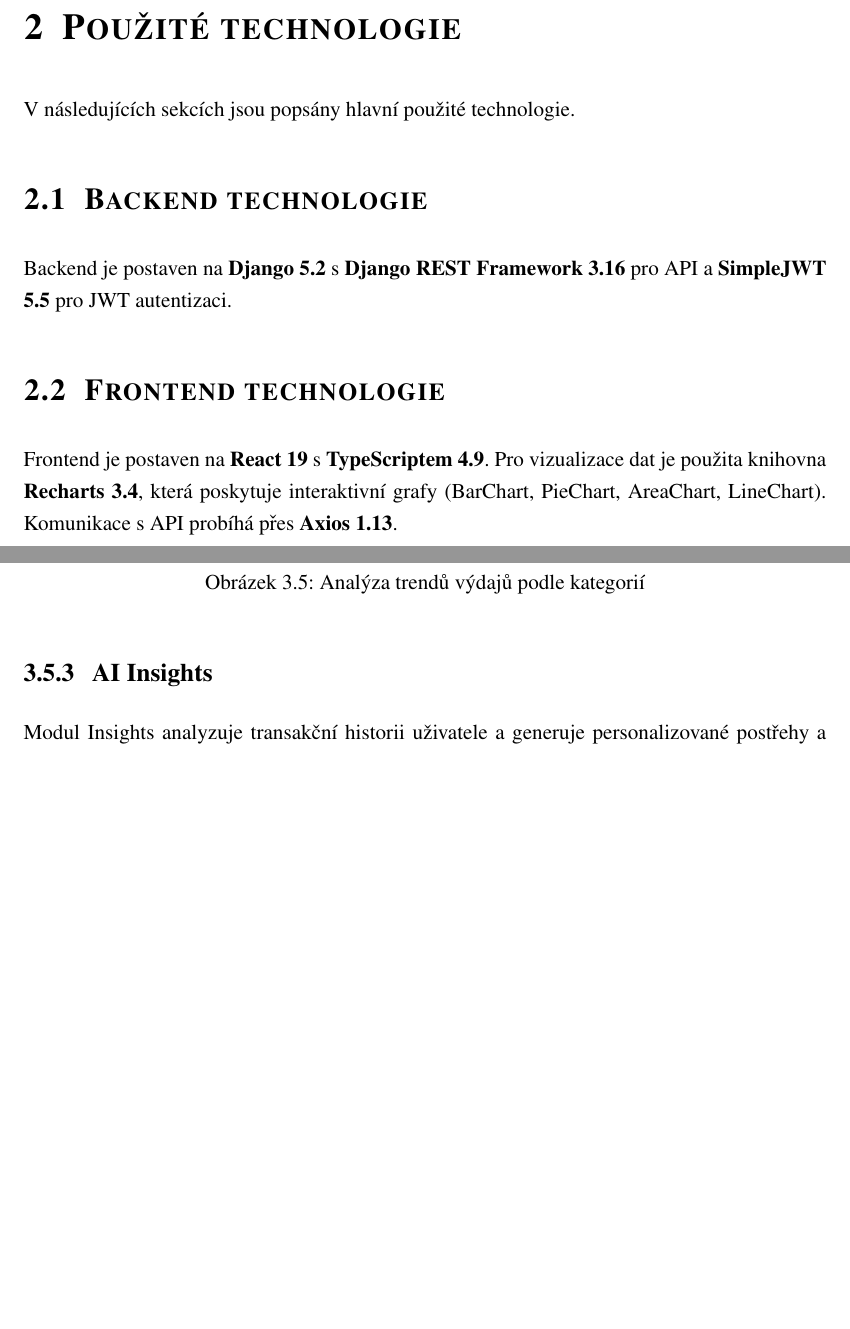
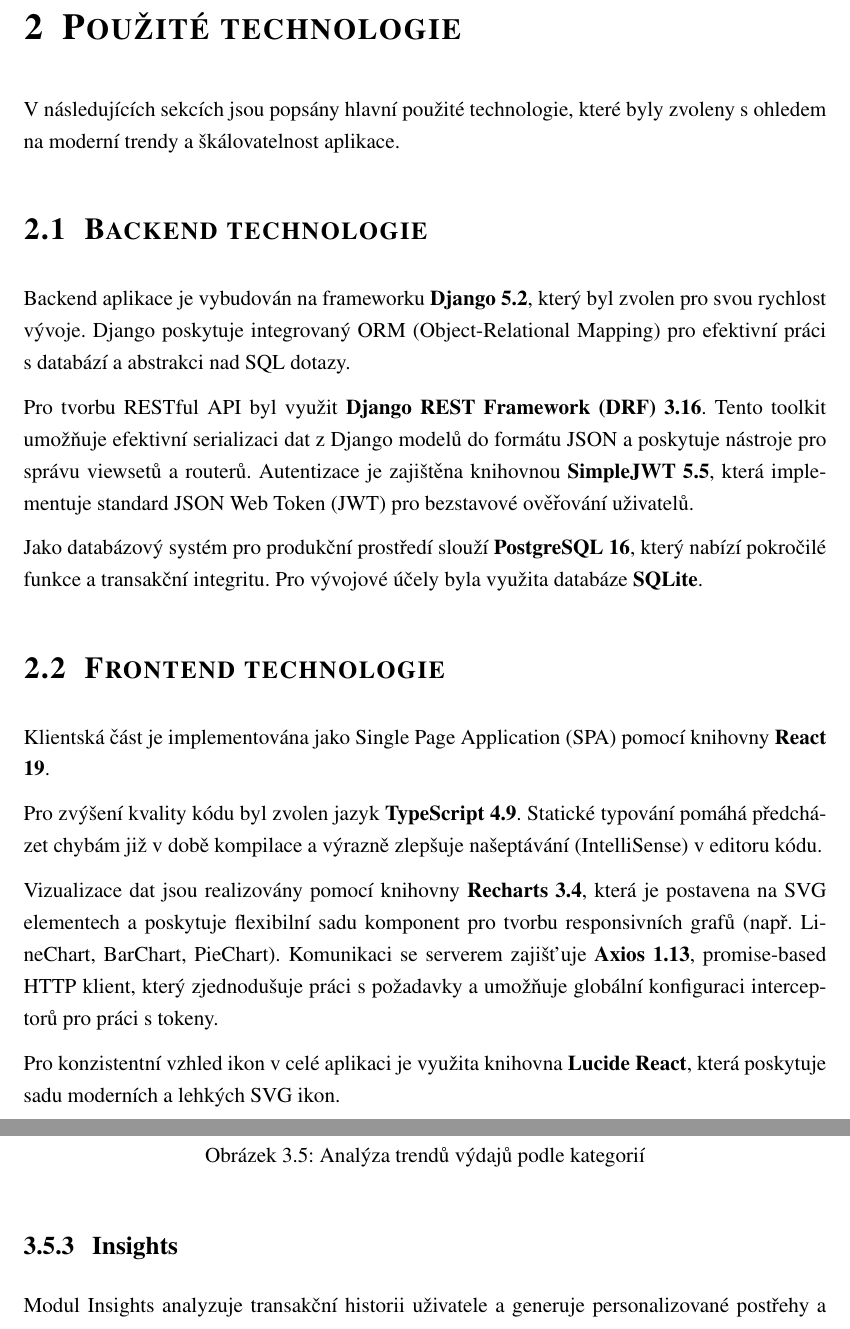
Before and after one commit to TomasHoles/Zaverecny-projekt, a LaTeX thesis (latex/dokumentace-plutoa.tex): two parts of pages 9 and 14 of 23, joined at a grey line, cut so that both start at the same text, the shorter picture padded with empty space. Compiled offline with pdfLaTeX.

Commit message:
Dokumentace

```diff
--- a/latex/dokumentace-plutoa.tex
+++ b/latex/dokumentace-plutoa.tex
@@ -319,15 +319,25 @@
 
 \chapter{Použité technologie}
 
-V~následujících sekcích jsou popsány hlavní použité technologie.
+V~následujících sekcích jsou popsány hlavní použité technologie, které byly zvoleny s~ohledem na moderní trendy a škálovatelnost aplikace.
 
 \section{Backend technologie}
 
-Backend je postaven na \textbf{Django 5.2} s~\textbf{Django REST Framework 3.16} pro API a \textbf{SimpleJWT 5.5} pro JWT autentizaci.
+Backend aplikace je vybudován na frameworku \textbf{Django 5.2}, který byl zvolen pro svou rychlost vývoje. Django poskytuje integrovaný ORM (Object-Relational Mapping) pro efektivní práci s~databází a abstrakci nad SQL dotazy.
+
+Pro tvorbu RESTful API byl využit \textbf{Django REST Framework (DRF) 3.16}. Tento toolkit umožňuje efektivní serializaci dat z~Django modelů do formátu JSON a poskytuje nástroje pro správu viewsetů a routerů. Autentizace je zajištěna knihovnou \textbf{SimpleJWT 5.5}, která implementuje standard JSON Web Token (JWT) pro bezstavové ověřování uživatelů.
+
+Jako databázový systém pro produkční prostředí slouží \textbf{PostgreSQL 16}, který nabízí pokročilé funkce a transakční integritu. Pro vývojové účely byla využita databáze \textbf{SQLite}.
 
 \section{Frontend technologie}
 
-Frontend je postaven na \textbf{React 19} s~\textbf{TypeScriptem 4.9}. Pro vizualizace dat je použita knihovna \textbf{Recharts 3.4}, která poskytuje interaktivní grafy (BarChart, PieChart, AreaChart, LineChart). Komunikace s~API probíhá přes \textbf{Axios 1.13}.
+Klientská část je implementována jako Single Page Application (SPA) pomocí knihovny \textbf{React 19}.
+
+Pro zvýšení kvality kódu byl zvolen jazyk \textbf{TypeScript 4.9}. Statické typování pomáhá předcházet chybám již v~době kompilace a výrazně zlepšuje našeptávání (IntelliSense) v~editoru kódu.
+
+Vizualizace dat jsou realizovány pomocí knihovny \textbf{Recharts 3.4}, která je postavena na SVG elementech a poskytuje flexibilní sadu komponent pro tvorbu responsivních grafů (např. LineChart, BarChart, PieChart). Komunikaci se serverem zajišťuje \textbf{Axios 1.13}, promise-based HTTP klient, který zjednodušuje práci s~požadavky a umožňuje globální konfiguraci interceptorů pro práci s tokeny.
+
+Pro konzistentní vzhled ikon v~celé aplikaci je využita knihovna \textbf{Lucide React}, která poskytuje sadu moderních a lehkých SVG ikon.
 
 \chapter{Implementace backendu}
 
@@ -445,7 +455,7 @@
 	\label{fig:trend-analysis}
 \end{figure}
 
-\subsection{AI Insights}
+\subsection{Insights}
 
 Modul Insights analyzuje transakční historii uživatele a~generuje personalizované postřehy a rady. Systém automaticky detekuje:
 
```
Also changed, not shown: diagram.png (added), latex/image/diagram.png, 1 other file.
